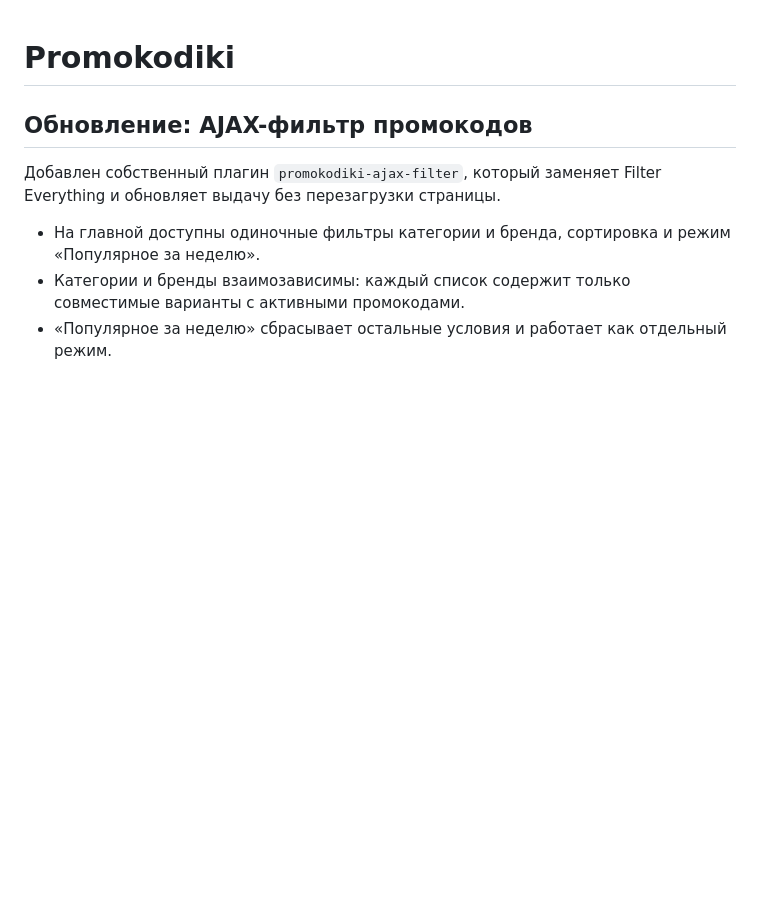
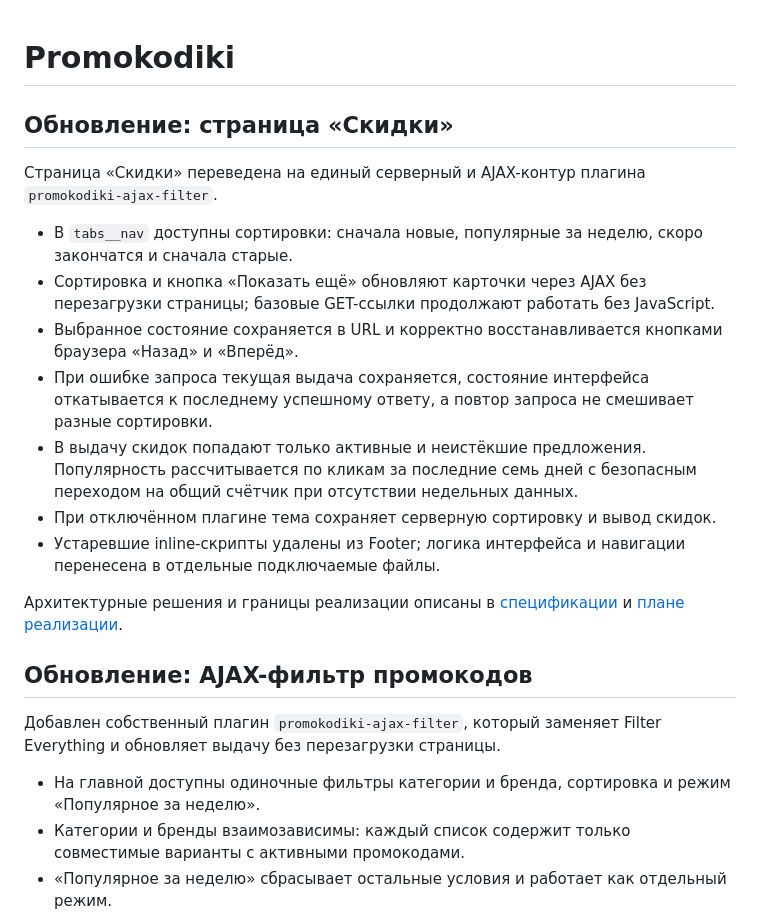
Before and after one commit to heyInception/promokodiki, a Markdown page: README.md, the part around the change. Drawn GitHub-style; blank space fills up the shorter version.

Commit message:
docs: document discounts ajax sorting

```diff
--- a/README.md
+++ b/README.md
@@ -1,4 +1,18 @@
 # Promokodiki
+
+## Обновление: страница «Скидки»
+
+Страница «Скидки» переведена на единый серверный и AJAX-контур плагина `promokodiki-ajax-filter`.
+
+- В `tabs__nav` доступны сортировки: сначала новые, популярные за неделю, скоро закончатся и сначала старые.
+- Сортировка и кнопка «Показать ещё» обновляют карточки через AJAX без перезагрузки страницы; базовые GET-ссылки продолжают работать без JavaScript.
+- Выбранное состояние сохраняется в URL и корректно восстанавливается кнопками браузера «Назад» и «Вперёд».
+- При ошибке запроса текущая выдача сохраняется, состояние интерфейса откатывается к последнему успешному ответу, а повтор запроса не смешивает разные сортировки.
+- В выдачу скидок попадают только активные и неистёкшие предложения. Популярность рассчитывается по кликам за последние семь дней с безопасным переходом на общий счётчик при отсутствии недельных данных.
+- При отключённом плагине тема сохраняет серверную сортировку и вывод скидок.
+- Устаревшие inline-скрипты удалены из Footer; логика интерфейса и навигации перенесена в отдельные подключаемые файлы.
+
+Архитектурные решения и границы реализации описаны в [спецификации](docs/superpowers/specs/2026-08-04-discounts-ajax-sorting-design.md) и [плане реализации](docs/superpowers/plans/2026-08-04-discounts-ajax-sorting.md).
 
 ## Обновление: AJAX-фильтр промокодов
 
```
